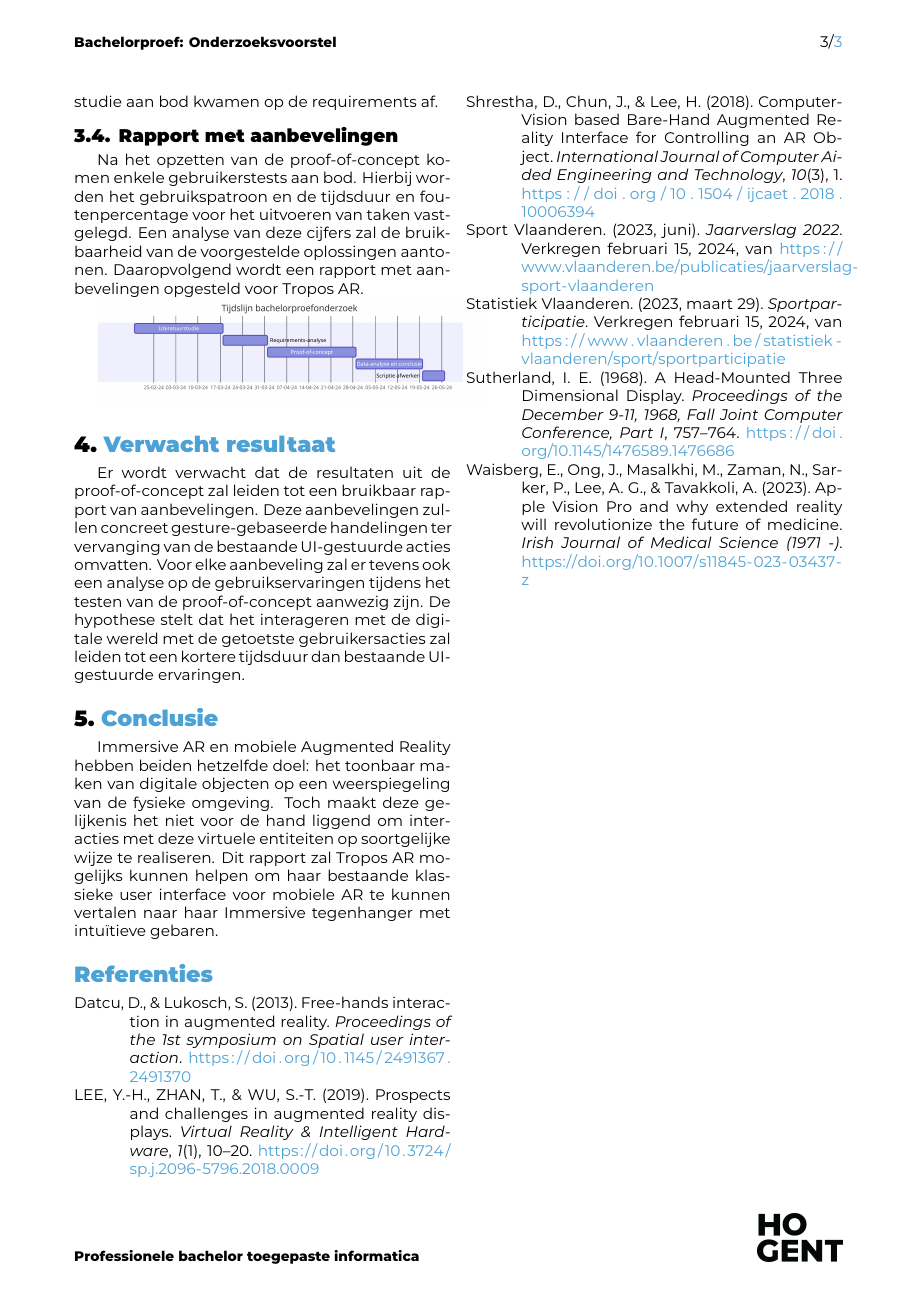
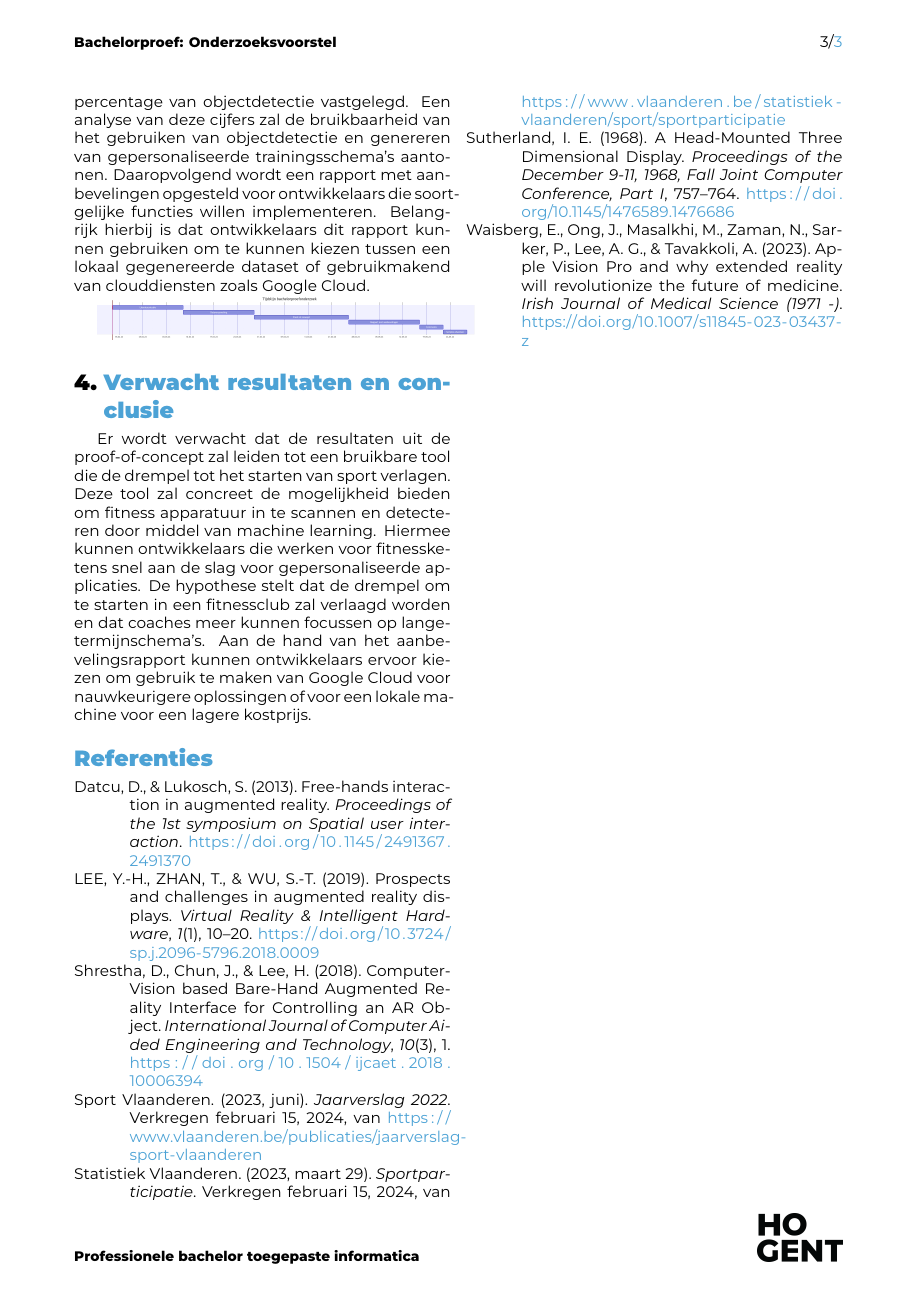
Before and after one commit to Skerath/2324-bachelorproef-cantaertmaurice, a LaTeX document (voorstel/FamilienaamVoornaam-BPvoorstel.tex, which reads voorstel/voorstel-inhoud.tex): page 3 of 3. Compiled offline with XeLaTeX.

Commit message:
nieuw voorstel: methodologie

```diff
--- a/voorstel/voorstel-inhoud.tex
+++ b/voorstel/voorstel-inhoud.tex
@@ -76,22 +75,18 @@ De proof-of-concept toetst de mogelijke antwoorden die tijdens de literatuurstud
 \subsection{Rapport met aanbevelingen}
 \label{subsec:result-of-poc}
 Na het opzetten van de proof-of-concept komen enkele gebruikerstests aan bod. % 3 weken
-Hierbij worden het gebruikspatroon en de tijdsduur en foutenpercentage voor het uitvoeren van taken vastgelegd.
-Een analyse van deze cijfers zal de bruikbaarheid van de voorgestelde oplossingen aantonen.
-Daaropvolgend wordt een rapport met aanbevelingen opgesteld voor Tropos AR.
+Hierbij worden het gebruikspatroon, de tijdsduur en foutenpercentage van objectdetectie vastgelegd.
+Een analyse van deze cijfers zal de bruikbaarheid van het gebruiken van objectdetectie en genereren van gepersonaliseerde trainingsschema's aantonen.
+Daaropvolgend wordt een rapport met aanbevelingen opgesteld voor ontwikkelaars die soortgelijke functies willen implementeren.
+Belangrijk hierbij is dat ontwikkelaars dit rapport kunnen gebruiken om te kunnen kiezen tussen een lokaal gegenereerde dataset of gebruikmakend van clouddiensten zoals Google Cloud.
 
 \includegraphics[width=0.5\textwidth]{ganttChart}
 
 %---------- Verwachte resultaten ----------------------------------------------
-\section{Verwacht resultaat}%
-\label{sec:verwachte_resultaten}
-Er wordt verwacht dat de resultaten uit de proof-of-concept zal leiden tot een bruikbaar rapport van aanbevelingen.
-Deze aanbevelingen zullen concreet gesture-gebaseerde handelingen ter vervanging van de bestaande UI-gestuurde acties omvatten.
-Voor elke aanbeveling zal er tevens ook een analyse op de gebruikservaringen tijdens het testen van de proof-of-concept aanwezig zijn.
-De hypothese stelt dat het interageren met de digitale wereld met de getoetste gebruikersacties zal leiden tot een kortere tijdsduur dan bestaande UI-gestuurde ervaringen.
-
-\section{Conclusie}%
-\label{sec:conclusie}
-Immersive AR en mobiele Augmented Reality hebben beiden hetzelfde doel: het toonbaar maken van digitale objecten op een weerspiegeling van de fysieke omgeving.
-Toch maakt deze gelijkenis het niet voor de hand liggend om interacties met deze virtuele entiteiten op soortgelijke wijze te realiseren.
-Dit rapport zal Tropos AR mogelijks kunnen helpen om haar bestaande klassieke user interface voor mobiele AR te kunnen vertalen naar haar Immersive tegenhanger met intu\"{\i}tieve gebaren.
+\section{Verwacht resultaten en conclusie}
+\label{sec:verwacht-resultaten-en-conclusie}
+Er wordt verwacht dat de resultaten uit de proof-of-concept zal leiden tot een bruikbare tool die de drempel tot het starten van sport verlagen.
+Deze tool zal concreet de mogelijkheid bieden om fitness apparatuur in te scannen en detecteren door middel van machine learning.
+Hiermee kunnen ontwikkelaars die werken voor fitnessketens snel aan de slag voor gepersonaliseerde applicaties.
+De hypothese stelt dat de drempel om te starten in een fitnessclub zal verlaagd worden en dat coaches meer kunnen focussen op langetermijnschema's.
+Aan de hand van het aanbevelingsrapport kunnen ontwikkelaars ervoor kiezen om gebruik te maken van Google Cloud voor nauwkeurigere oplossingen of voor een lokale machine voor een lagere kostprijs.
```
Also changed, not shown: voorstel/images/ganttChart.png, voorstel/voorstel-inhoud.tex (33 more changed lines).
